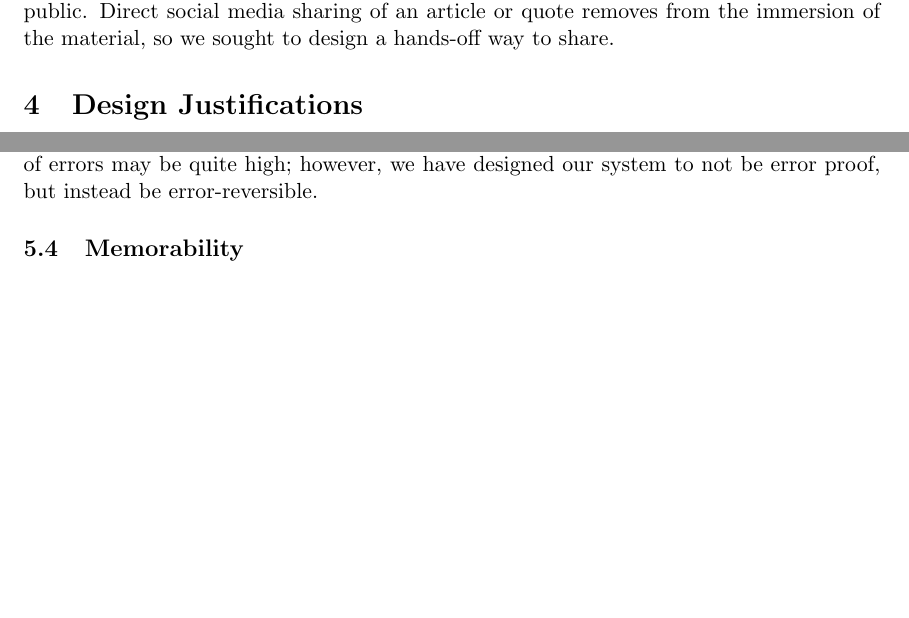
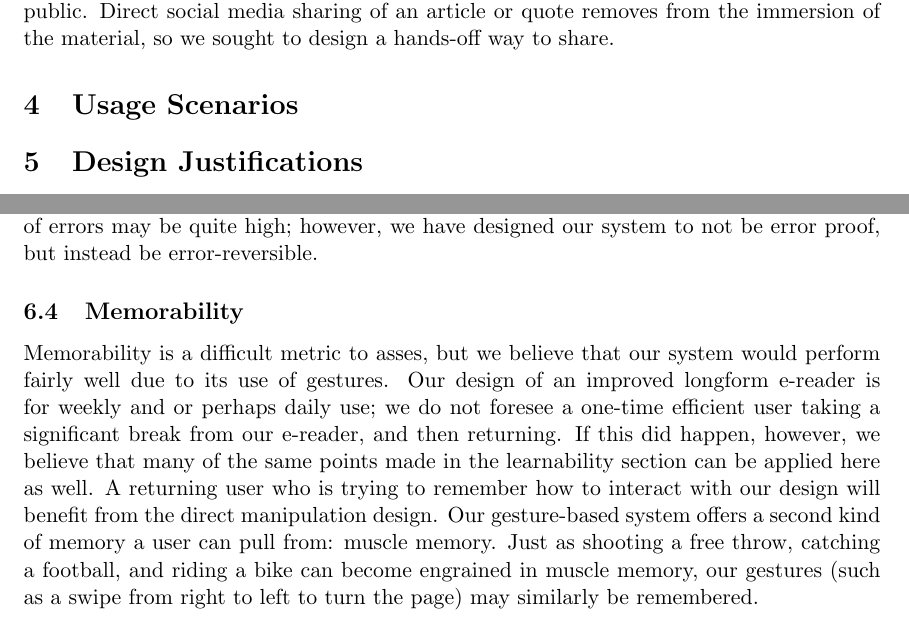
Before and after one commit to whusted/cmsi370, a LaTeX paper (dream-design/blog-readers-multitouch.tex): two parts of pages 5 and 7 of 7 before the commit and two parts of pages 5 and 7 of 8 after it, joined at a grey line, cut so that both start at the same text, the shorter picture padded with empty space. Compiled offline with pdfLaTeX.

Commit message:
Memorability added

```diff
--- a/dream-design/blog-readers-multitouch.tex
+++ b/dream-design/blog-readers-multitouch.tex
@@ -68,6 +68,8 @@ Dog-earring specifically was brought up again and again as a hallmark feature of
 \subsection{Sharing}
 Flipboard's ``Magazine'' represents a community-centric way to share reading lists with the added option of exporting an article or the list as a whole to social media. Feedly and Newsify opt for a ``Share with [social media, email]'' button. Content sharing is a function unique to multifunction devices. In our design, we sought to mimic Flipboard in merging the bookmark and share functions. Every dog-ear a user makes is saved to his or her collection, and, similar to Flipboard's Magazine, that saved content is then made public. Direct social media sharing of an article or quote removes from the immersion of the material, so we sought to design a hands-off way to share.
 
+\section{Usage Scenarios}
+
 \section{Design Justifications}
 Our main concerns in developing our layout were: restoring simplicity in the all views (esp. reading views), combating any removal from content immersion, and restoring touch-centric interaction found in paper books.
 
@@ -87,6 +89,8 @@ Although we do not believe our design to be greatly lacking in efficiency, we ca
 \subsection {Rate of Errors}
 For new users, we expect a high rate of error; once learned, our system should be much less error prone. As stated in the Learnability section, our reliance on direct manipulation means we expect users to learn through trial and error. Our ability to foresee these errors has allowed us to plan for errors and, therefore, provide reversible actions. For example, assume a user is trying to highlight a line by swiping horizontally on the screen from right to left. In our system, the current page will curl and then turn to the next page. This error can be immediately remedied by reversing the direction of the swipe (this time from left to right). Swiping the reverse way is a natural way to reverse an action. Overall, the rate of errors may be quite high; however, we have designed our system to not be error proof, but instead be error-reversible.
 \subsection {Memorability}
+Memorability is a difficult metric to asses, but we believe that our system would perform fairly well due to its use of gestures. Our design of an improved longform e-reader is for weekly and or perhaps daily use; we do not foresee a one-time efficient user taking a significant break from our e-reader, and then returning. If this did happen, however, we believe that many of the same points made in the learnability section can be applied here as well. A returning user who is trying to remember how to interact with our design will benefit from the direct manipulation design. Our gesture-based system offers a second kind of memory a user can pull from: muscle memory. Just as shooting a free throw, catching a football, and riding a bike can become engrained in muscle memory, our gestures (such as a swipe from right to left to turn the page) may similarly be remembered.
+
 \subsection {Satisfaction}
 We foresee satisfaction as one of the strongest metrics of our updated e-reader. A widespread lack of satisfaction with longform e-readers is, after all, the motivation behind designing our dream interface.
 
```
Also changed, not shown: dream-design/blog-readers-multitouch.pdf, 3 other files.
